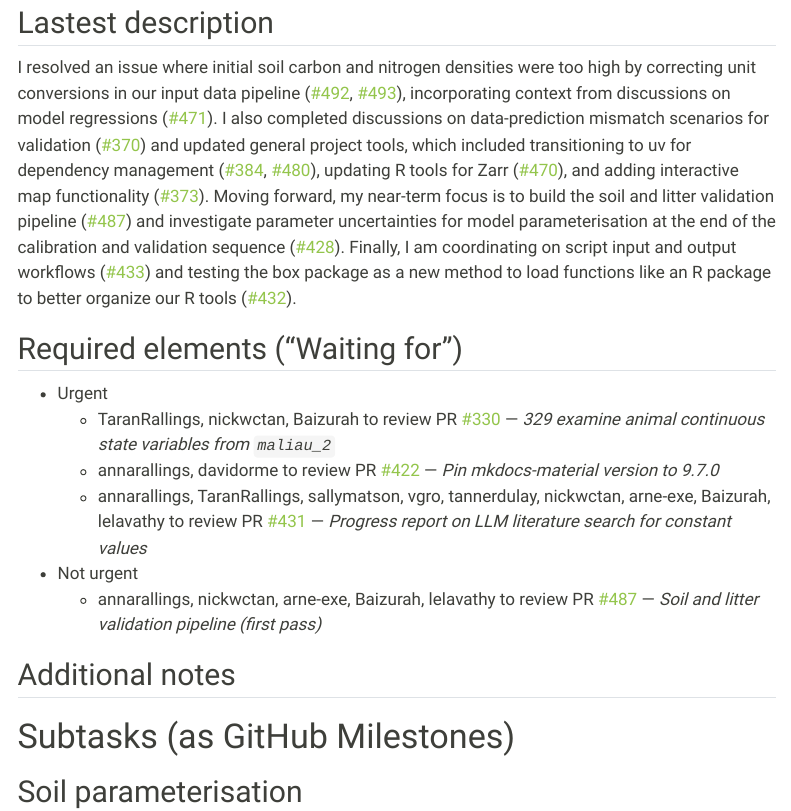
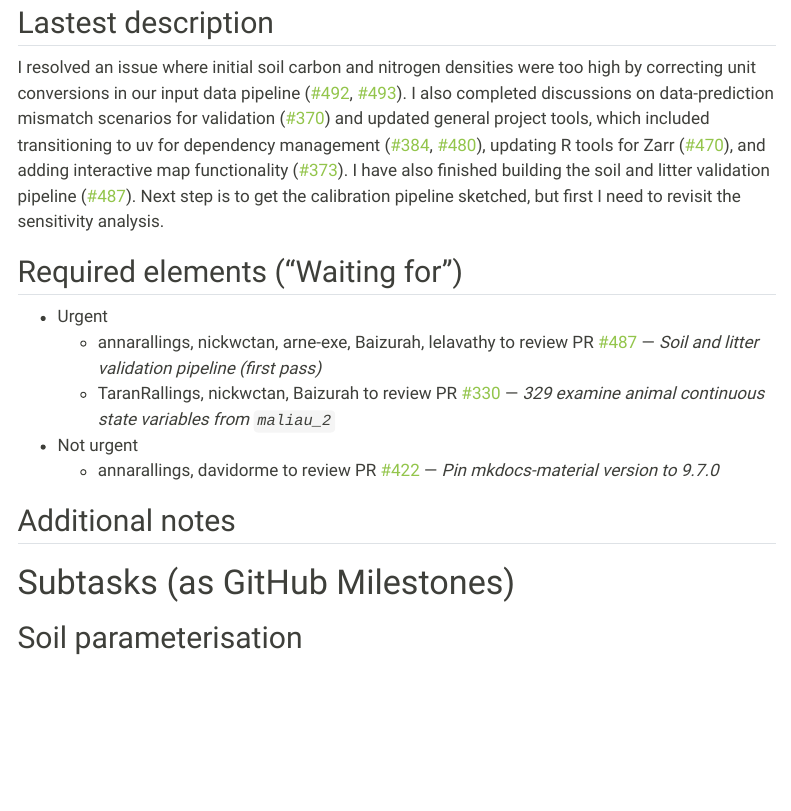
Before and after one commit to hrlai/ve_data_science_reports, a Quarto document (docs/soil_progress_report.qmd): the page in a window 1100 px wide, from 470 px down. Rendered offline with R 4.5, knitr and Pandoc in place of Quarto, with nearby package versions; some code elsewhere in the file could not run offline; menus at the side of the page are left out.

Commit message:
polish updates

```diff
--- a/docs/soil_progress_report.qmd
+++ b/docs/soil_progress_report.qmd
@@ -145,16 +145,15 @@ issue_table <-
 
 ## Lastest description
 
-I resolved an issue where initial soil carbon and nitrogen densities were too high by correcting unit conversions in our input data pipeline ([#492](https://github.com/ImperialCollegeLondon/ve_data_science/pull/492 "471 initial soil carbon densities are way too high"), [#493](https://github.com/ImperialCollegeLondon/ve_data_science/pull/493 "485 update change log after fixing very high soil carbon input data")), incorporating context from discussions on model regressions ([#471](https://github.com/ImperialCollegeLondon/ve_data_science/issues/471#issuecomment-5203052713 "Issue 471")). I also completed discussions on data-prediction mismatch scenarios for validation ([#370](https://github.com/ImperialCollegeLondon/ve_data_science/pull/370 "Discuss scenarios of data--prediction (mis)match for validation")) and updated general project tools, which included transitioning to uv for dependency management ([#384](https://github.com/ImperialCollegeLondon/ve_data_science/pull/384 "Migrate to uv for dependency management and add how-to documentation"), [#480](https://github.com/ImperialCollegeLondon/ve_data_science/pull/480 "396 replace poetry with uv in ci r tests")), updating R tools for Zarr ([#470](https://github.com/ImperialCollegeLondon/ve_data_science/pull/470 "Update R tools for Zarr")), and adding interactive map functionality ([#373](https://github.com/ImperialCollegeLondon/ve_data_science/pull/373 "Interactive map in R and Python")). Moving forward, my near-term focus is to build the soil and litter validation pipeline ([#487](https://github.com/ImperialCollegeLondon/ve_data_science/pull/487 "Soil and litter validation pipeline (first pass)")) and investigate parameter uncertainties for model parameterisation at the end of the calibration and validation sequence ([#428](https://github.com/ImperialCollegeLondon/ve_data_science/issues/428#issuecomment-5163887816 "Issue 428")). Finally, I am coordinating on script input and output workflows ([#433](https://github.com/ImperialCollegeLondon/ve_data_science/issues/433#issuecomment-5214853329 "Issue 433")) and testing the box package as a new method to load functions like an R package to better organize our R tools ([#432](https://github.com/ImperialCollegeLondon/ve_data_science/issues/432#issuecomment-5175815804 "Issue 432")).
+I resolved an issue where initial soil carbon and nitrogen densities were too high by correcting unit conversions in our input data pipeline ([#492](https://github.com/ImperialCollegeLondon/ve_data_science/pull/492 "471 initial soil carbon densities are way too high"), [#493](https://github.com/ImperialCollegeLondon/ve_data_science/pull/493 "485 update change log after fixing very high soil carbon input data")). I also completed discussions on data-prediction mismatch scenarios for validation ([#370](https://github.com/ImperialCollegeLondon/ve_data_science/pull/370 "Discuss scenarios of data--prediction (mis)match for validation")) and updated general project tools, which included transitioning to uv for dependency management ([#384](https://github.com/ImperialCollegeLondon/ve_data_science/pull/384 "Migrate to uv for dependency management and add how-to documentation"), [#480](https://github.com/ImperialCollegeLondon/ve_data_science/pull/480 "396 replace poetry with uv in ci r tests")), updating R tools for Zarr ([#470](https://github.com/ImperialCollegeLondon/ve_data_science/pull/470 "Update R tools for Zarr")), and adding interactive map functionality ([#373](https://github.com/ImperialCollegeLondon/ve_data_science/pull/373 "Interactive map in R and Python")). I have also finished building the soil and litter validation pipeline ([#487](https://github.com/ImperialCollegeLondon/ve_data_science/pull/487 "Soil and litter validation pipeline (first pass)")). Next step is to get the calibration pipeline sketched, but first I need to revisit the sensitivity analysis.
 
 ## Required elements ("Waiting for")
 
 - Urgent
+  - annarallings, nickwctan, arne-exe, Baizurah, lelavathy to review PR [#487](https://github.com/ImperialCollegeLondon/ve_data_science/pull/487) — *Soil and litter validation pipeline (first pass)*
   - TaranRallings, nickwctan, Baizurah to review PR [#330](https://github.com/ImperialCollegeLondon/ve_data_science/pull/330) — *329 examine animal continuous state variables from `maliau_2`*
+- Not urgent
   - annarallings, davidorme to review PR [#422](https://github.com/ImperialCollegeLondon/ve_data_science/pull/422) — *Pin mkdocs-material version to 9.7.0*
-  - annarallings, TaranRallings, sallymatson, vgro, tannerdulay, nickwctan, arne-exe, Baizurah, lelavathy to review PR [#431](https://github.com/ImperialCollegeLondon/ve_data_science/pull/431) — *Progress report on LLM literature search for constant values*
-- Not urgent
-  - annarallings, nickwctan, arne-exe, Baizurah, lelavathy to review PR [#487](https://github.com/ImperialCollegeLondon/ve_data_science/pull/487) — *Soil and litter validation pipeline (first pass)*
 
 ## Additional notes
 
```
